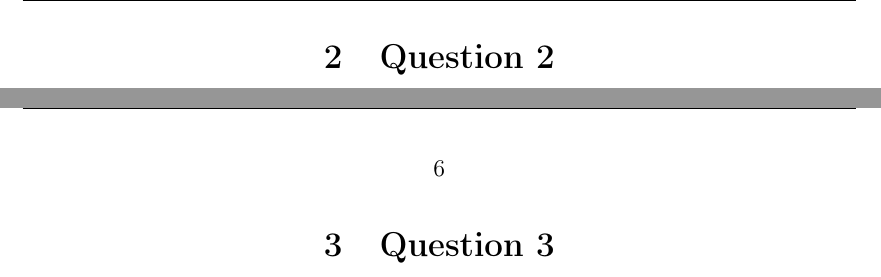
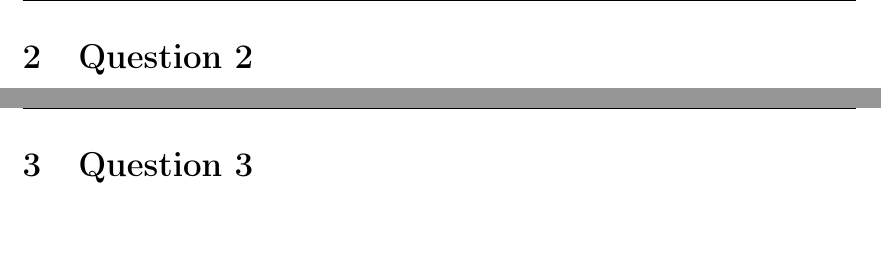
Before and after one commit to michaelgobz/ums-contest-answers, a LaTeX document (michael-goboola-contest-submission.tex): two parts of pages 2 and 3 of 3, joined at a grey line, cut so that both start at the same text, the shorter picture padded with empty space. Compiled offline with pdfLaTeX.

Commit message:
more chanages

```diff
--- a/michael-goboola-contest-submission.tex
+++ b/michael-goboola-contest-submission.tex
@@ -45,7 +49,7 @@ $
 \section{Question 2}
 
 \newpage
-6
+
 \section{Question 3}
 
 \end{document}
```
Also changed, not shown: michael-goboola-contest-submission.tex (4 more changed lines), 1 other file.
